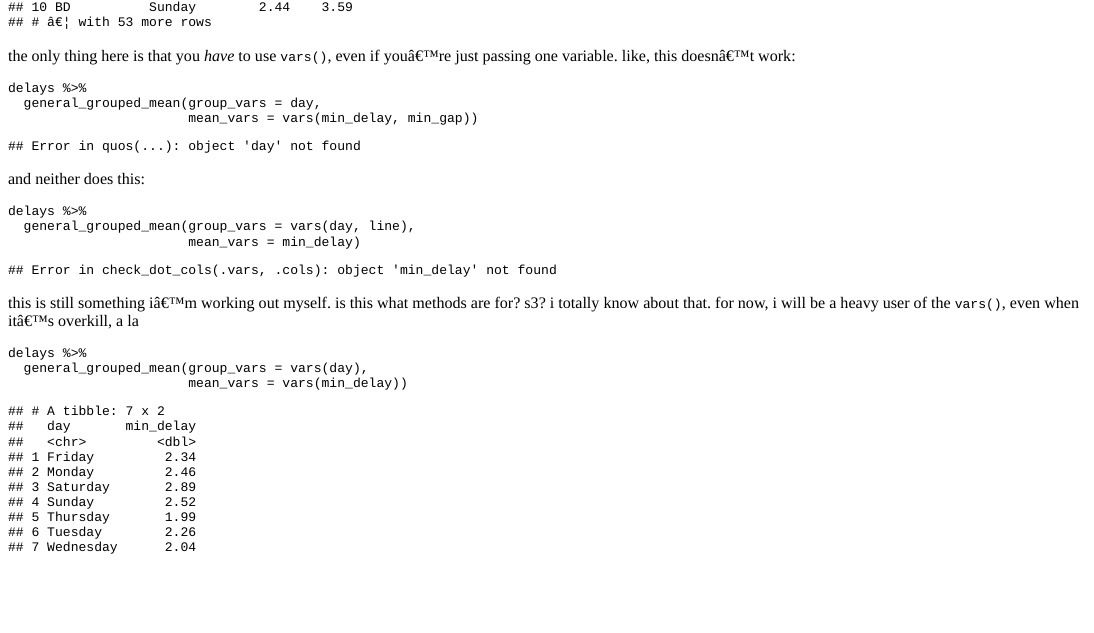
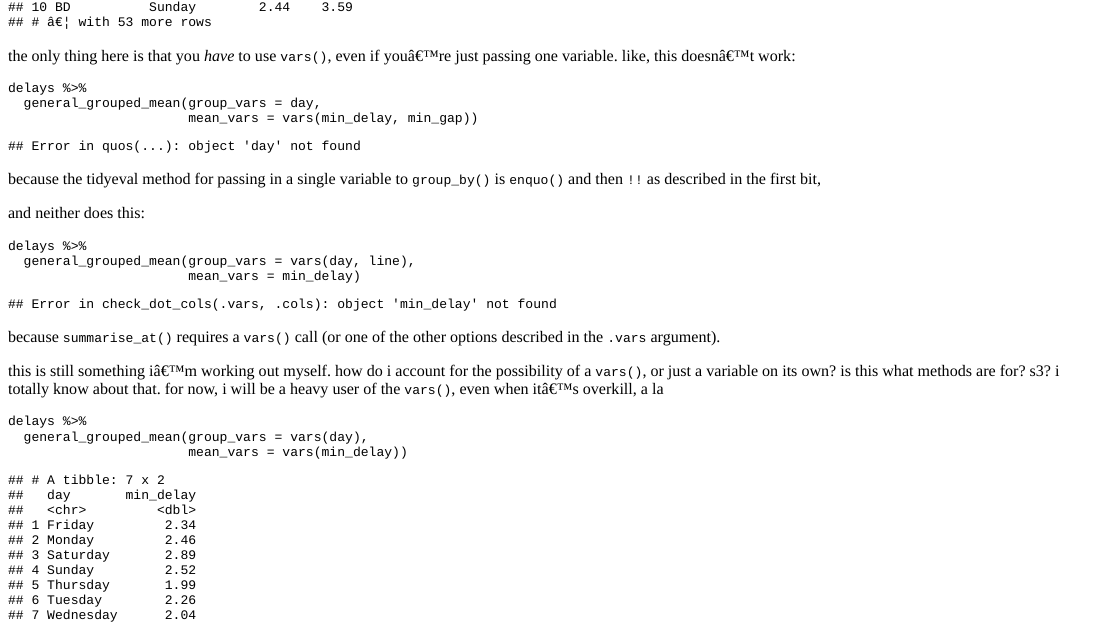
Before and after one commit to sharlagelfand/sharlagelfand.netlify.com, an R Markdown document (content/posts/2019/2019-02-10-tidyeval.Rmd): the page in a window 1100 px wide, from 4170 px down. The pictures show the output file content/posts/2019/2019-02-10-tidyeval.html that the author committed with the source, opened offline.

Commit message:
add clarification

````diff
--- a/content/posts/2019/2019-02-10-tidyeval.Rmd
+++ b/content/posts/2019/2019-02-10-tidyeval.Rmd
@@ -195,6 +195,8 @@ delays %>%
                        mean_vars = vars(min_delay, min_gap))
 ```
 
+because the tidyeval method for passing in a single variable to `group_by()` is `enquo()` and then `!!` as described in the first bit,
+
 and neither does this:
 
 ```{r}
@@ -203,7 +205,9 @@ delays %>%
                        mean_vars = min_delay)
 ```
 
-this is still something i'm working out myself. is this what methods are for? s3? i totally know about that. for now, i will be a heavy user of the `vars()`, even when it's overkill, a la
+because `summarise_at()` requires a `vars()` call (or one of the other options described in the `.vars` argument).
+
+this is still something i'm working out myself. how do i account for the possibility of a `vars()`, or just a variable on its own? is this what methods are for? s3? i totally know about that. for now, i will be a heavy user of the `vars()`, even when it's overkill, a la
 
 ```{r}
 delays %>%
````
Also changed, not shown: content/posts/2019/2019-02-10-tidyeval.html.
